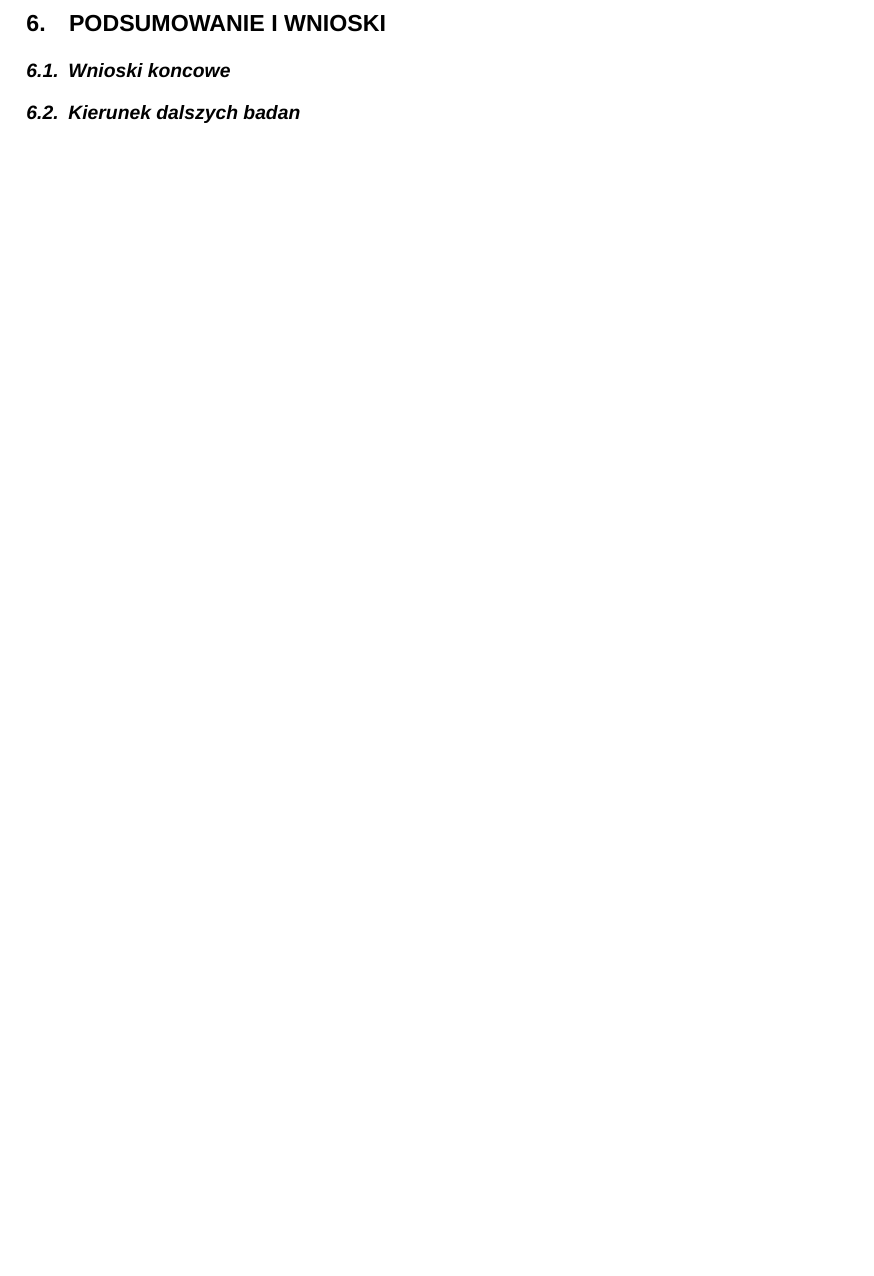
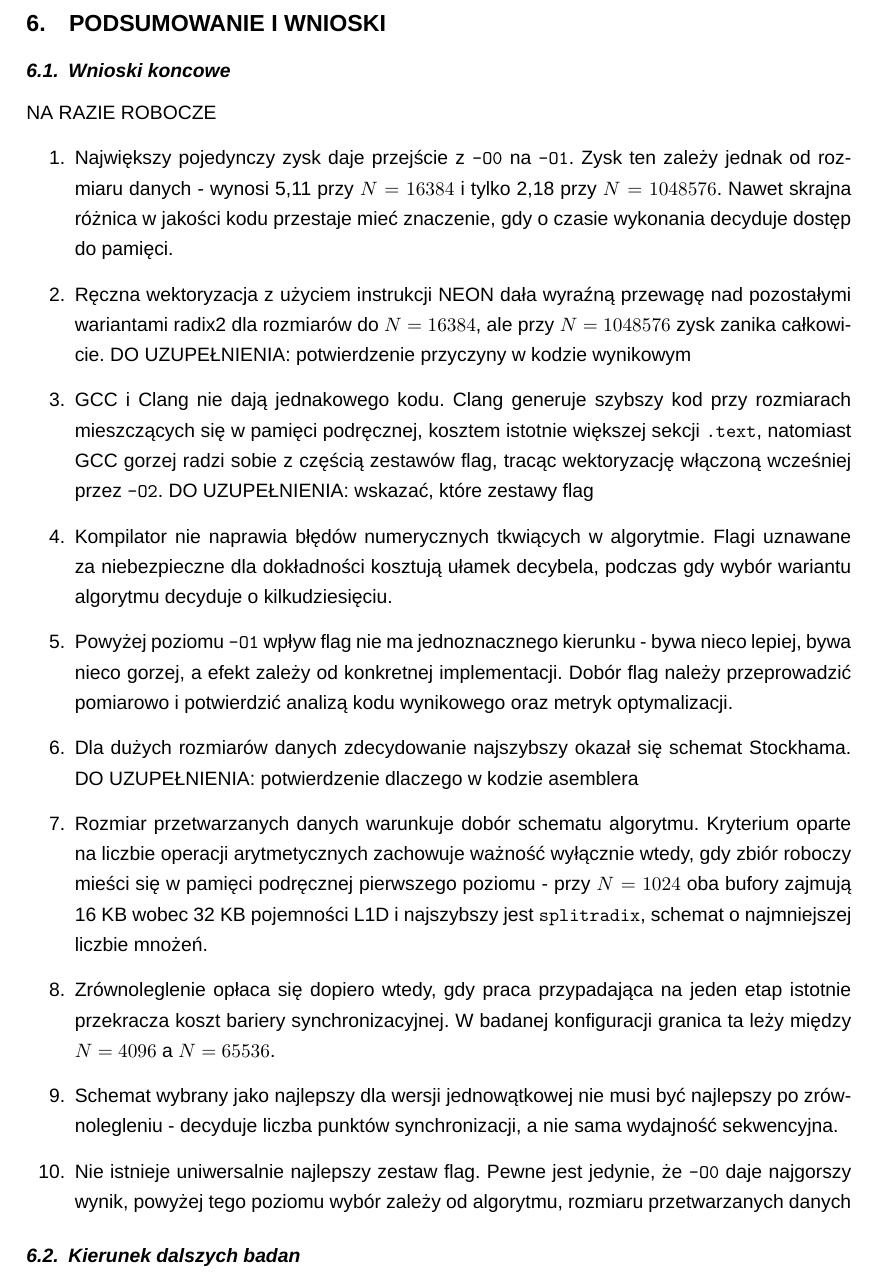
Before and after one commit to KubaLawicki/MasterDegree, a LaTeX thesis (PracaMgr.tex, which reads Rozdzial6.tex): part of page 61 of 65, cut so that both start at the same text, the shorter picture padded with empty space. Compiled offline with XeLaTeX; a missing font is replaced by an installed copy or a similar font.

Commit message:
koniec na 8.09

```diff
--- a/Rozdzial6.tex
+++ b/Rozdzial6.tex
@@ -1,4 +1,54 @@
 \chapter{Podsumowanie i wnioski}
 \section{Wnioski koncowe}
+NA RAZIE ROBOCZE
+\begin{enumerate}
+    \item Największy pojedynczy zysk daje przejście z \texttt{-O0} na \texttt{-O1}.
+          Zysk ten zależy jednak od rozmiaru danych - wynosi 5,11 przy
+          $N=16384$ i tylko 2,18 przy $N=1048576$. Nawet skrajna różnica
+          w~jakości kodu przestaje mieć znaczenie, gdy o~czasie wykonania decyduje
+          dostęp do pamięci.
 
+    \item Ręczna wektoryzacja z~użyciem instrukcji NEON dała wyraźną przewagę nad
+          pozostałymi wariantami radix2 dla rozmiarów do $N=16384$, ale przy
+          $N=1048576$ zysk zanika całkowicie.
+          DO UZUPEŁNIENIA: potwierdzenie przyczyny w~kodzie wynikowym
+
+    \item GCC i~Clang nie dają jednakowego kodu. Clang generuje szybszy kod przy rozmiarach
+          mieszczących się w~pamięci podręcznej, kosztem istotnie większej sekcji
+          \texttt{.text}, natomiast GCC gorzej radzi sobie z~częścią zestawów flag,
+          tracąc wektoryzację włączoną wcześniej przez \texttt{-O2}.
+          DO UZUPEŁNIENIA: wskazać, które zestawy flag
+
+    \item Kompilator nie naprawia błędów numerycznych tkwiących w~algorytmie. Flagi
+          uznawane za niebezpieczne dla dokładności kosztują ułamek decybela,
+          podczas gdy wybór wariantu algorytmu decyduje o~kilkudziesięciu.
+
+    \item Powyżej poziomu \texttt{-O1} wpływ flag nie ma jednoznacznego kierunku -
+          bywa nieco lepiej, bywa nieco gorzej, a~efekt zależy od konkretnej
+          implementacji. Dobór flag należy przeprowadzić pomiarowo i~potwierdzić
+          analizą kodu wynikowego oraz metryk optymalizacji.
+
+    \item Dla dużych rozmiarów danych zdecydowanie najszybszy okazał się schemat
+          Stockhama.
+          DO UZUPEŁNIENIA: potwierdzenie dlaczego w~kodzie asemblera
+
+    \item Rozmiar przetwarzanych danych warunkuje dobór schematu algorytmu.
+          Kryterium oparte na liczbie operacji arytmetycznych zachowuje ważność
+          wyłącznie wtedy, gdy zbiór roboczy mieści się w~pamięci podręcznej
+          pierwszego poziomu - przy $N=1024$ oba bufory zajmują 16~KB wobec 32~KB
+          pojemności L1D i~najszybszy jest \texttt{splitradix}, schemat
+          o~najmniejszej liczbie mnożeń.
+
+    \item Zrównoleglenie opłaca się dopiero wtedy, gdy praca przypadająca na jeden
+          etap istotnie przekracza koszt bariery synchronizacyjnej. W~badanej
+          konfiguracji granica ta leży między $N=4096$ a~$N=65536$.
+
+    \item Schemat wybrany jako najlepszy dla wersji jednowątkowej nie musi być
+          najlepszy po zrównolegleniu - decyduje liczba punktów synchronizacji,
+          a~nie sama wydajność sekwencyjna.
+
+    \item Nie istnieje uniwersalnie najlepszy zestaw flag. Pewne jest jedynie, że
+          \texttt{-O0} daje najgorszy wynik, powyżej tego poziomu wybór zależy od
+          algorytmu, rozmiaru przetwarzanych danych
+\end{enumerate}
 \section{Kierunek dalszych badan}
```
Also changed, not shown: PracaMgr.pdf.
